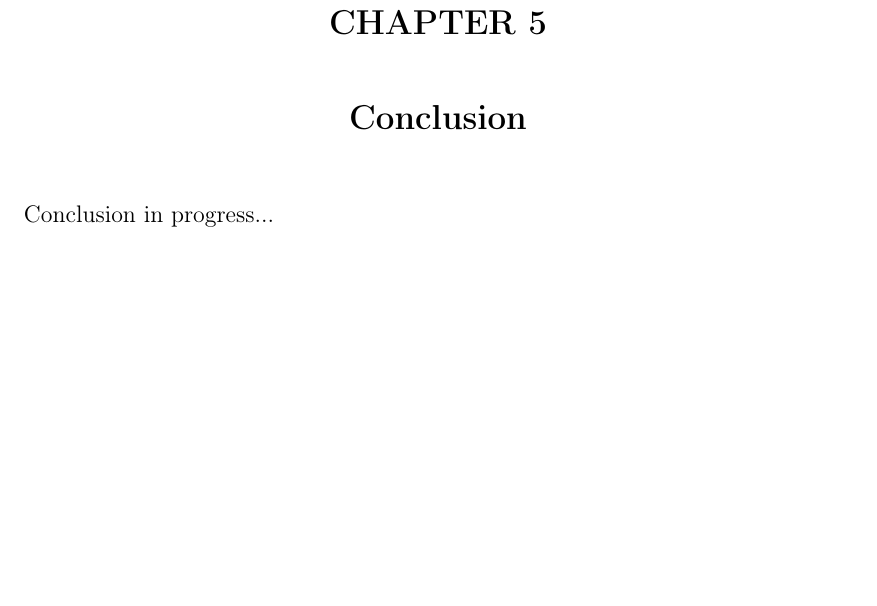
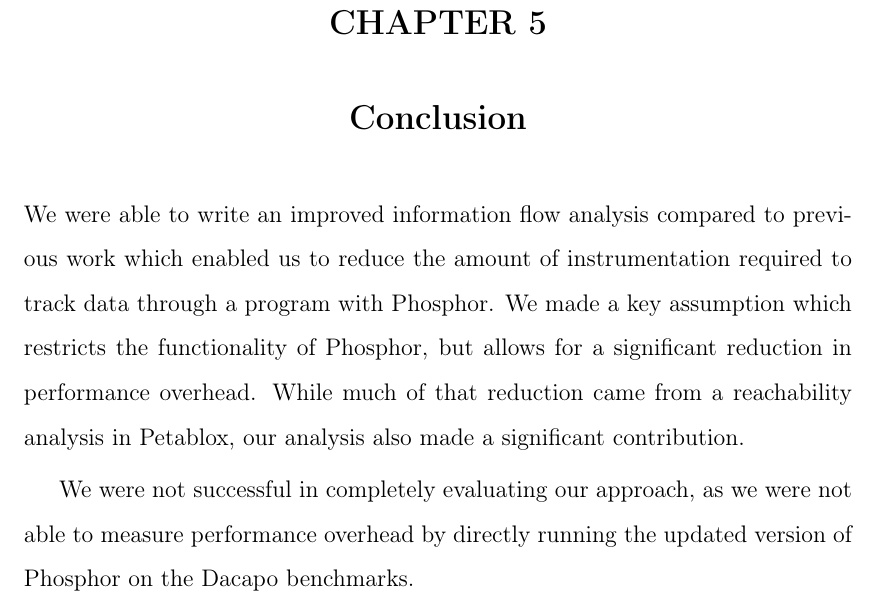
Before and after one commit to joecox/thesis, a LaTeX thesis (paper/thesis.tex, which reads paper/conclusion.tex): part of page 33 of 35, cut so that both start at the same text, the shorter picture padded with empty space. Compiled offline with pdfLaTeX.

Commit message:
Add conclusion

```diff
--- a/paper/conclusion.tex
+++ b/paper/conclusion.tex
@@ -1,2 +1,4 @@
 \chapter{Conclusion}
-Conclusion in progress...
+We were able to write an improved information flow analysis compared to previous work which enabled us to reduce the amount of instrumentation required to track data through a program with Phosphor. We made a key assumption which restricts the functionality of Phosphor, but allows for a significant reduction in performance overhead. While much of that reduction came from a reachability analysis in Petablox, our analysis also made a significant contribution.
+
+We were not successful in completely evaluating our approach, as we were not able to measure performance overhead by directly running the updated version of Phosphor on the Dacapo benchmarks.
```
